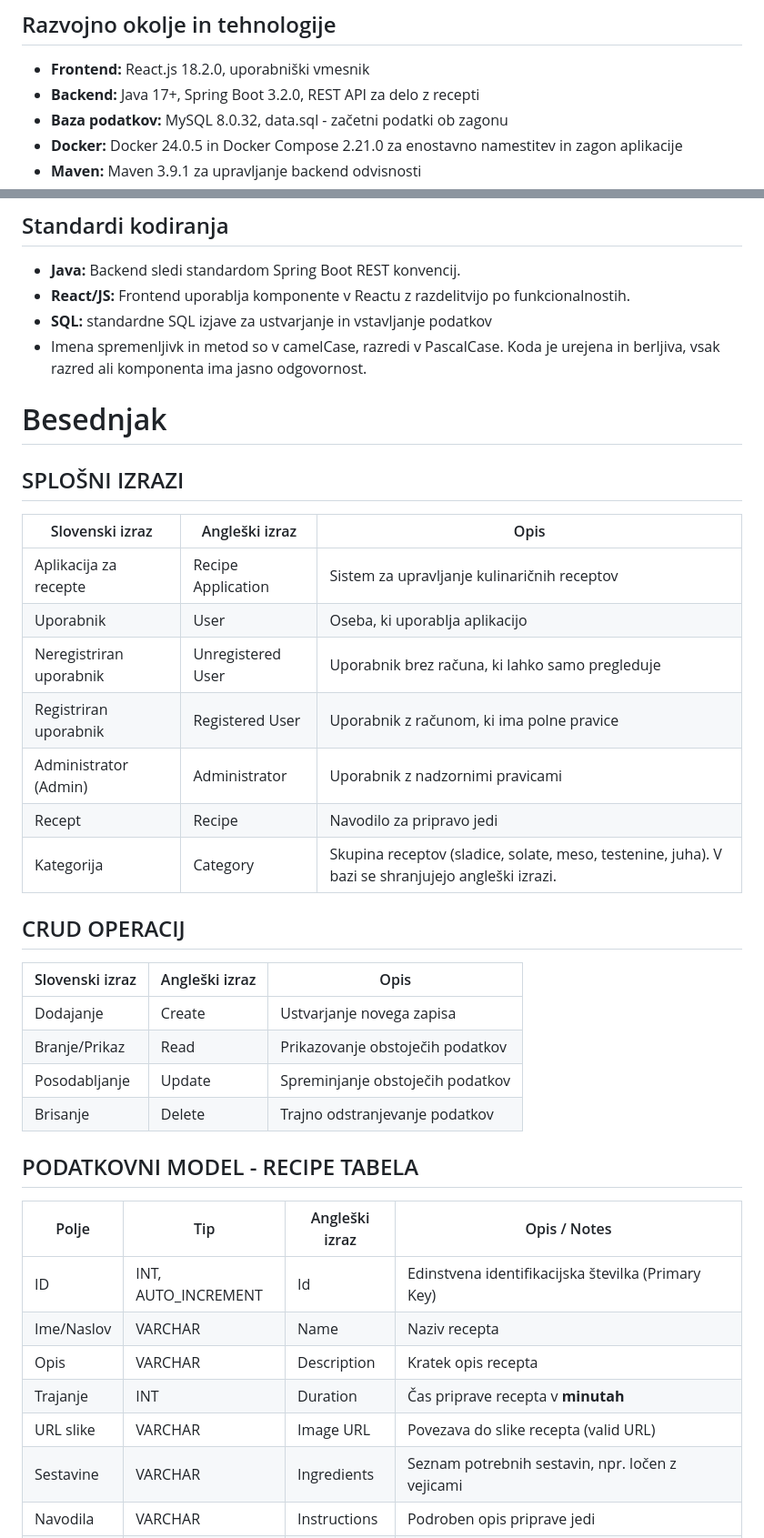
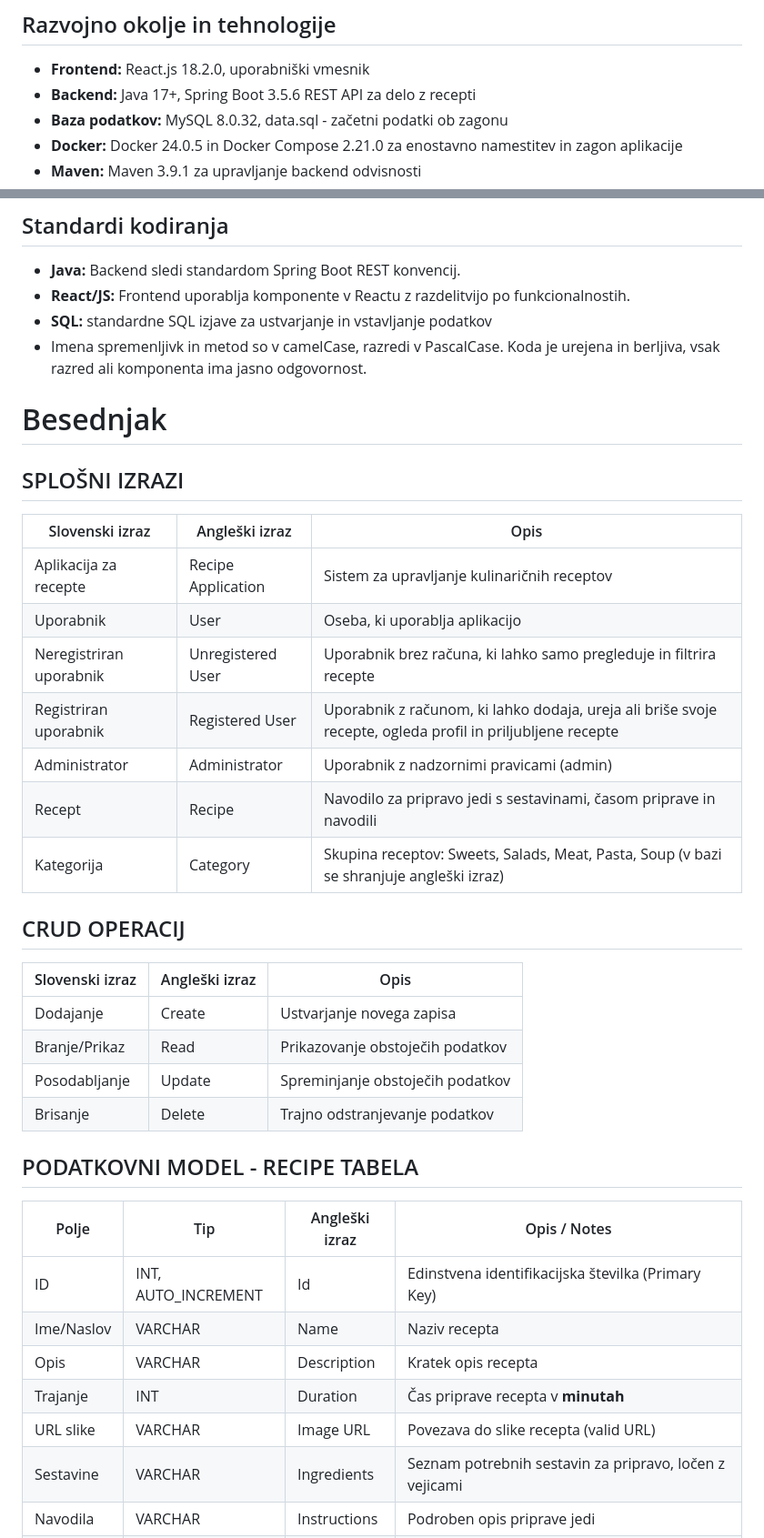
Before and after one commit to ivajaneva/ris-recipe-project, a Markdown page: README.md, 2 parts joined by grey strips. Shown at 91% size. GitHub-like rendering.

Commit message:
Posodobljen README.md

```diff
--- a/README.md
+++ b/README.md
@@ -35,7 +35,7 @@ vedno pri roki za ustvarjanje, urejanje in uporabo.
 
 ## Razvojno okolje in tehnologije
 - **Frontend:** React.js 18.2.0, uporabniški vmesnik
-- **Backend:** Java 17+, Spring Boot 3.2.0, REST API za delo z recepti
+- **Backend:** Java 17+, Spring Boot 3.5.6 REST API za delo z recepti
 - **Baza podatkov:** MySQL 8.0.32, data.sql - začetni podatki ob zagonu
 - **Docker:** Docker 24.0.5 in Docker Compose 2.21.0 za enostavno namestitev in zagon aplikacije
 - **Maven:** Maven 3.9.1 za upravljanje backend odvisnosti
@@ -48,40 +48,39 @@ vedno pri roki za ustvarjanje, urejanje in uporabo.
 - **SQL:** standardne SQL izjave za ustvarjanje in vstavljanje podatkov
 - Imena spremenljivk in metod so v camelCase, razredi v PascalCase.
   Koda je urejena in berljiva, vsak razred ali komponenta ima jasno odgovornost.
-
 # Besednjak
 
 ## SPLOŠNI IZRAZI
 
-| Slovenski izraz         | Angleški izraz       | Opis                                       |
-|------------------------|-------------------|-------------------------------------------|
-| Aplikacija za recepte   | Recipe Application | Sistem za upravljanje kulinaričnih receptov |
-| Uporabnik               | User               | Oseba, ki uporablja aplikacijo            |
-| Neregistriran uporabnik | Unregistered User  | Uporabnik brez računa, ki lahko samo pregleduje |
-| Registriran uporabnik   | Registered User    | Uporabnik z računom, ki ima polne pravice |
-| Administrator (Admin)   | Administrator      | Uporabnik z nadzornimi pravicami         |
-| Recept                  | Recipe             | Navodilo za pripravo jedi                 |
-| Kategorija              | Category           | Skupina receptov (sladice, solate, meso, testenine, juha). V bazi se shranjujejo angleški izrazi. |
+| Slovenski izraz         | Angleški izraz       | Opis                                                                 |
+|------------------------|-------------------|----------------------------------------------------------------------|
+| Aplikacija za recepte   | Recipe Application | Sistem za upravljanje kulinaričnih receptov                          |
+| Uporabnik               | User               | Oseba, ki uporablja aplikacijo                                       |
+| Neregistriran uporabnik | Unregistered User  | Uporabnik brez računa, ki lahko samo pregleduje in filtrira recepte  |
+| Registriran uporabnik   | Registered User    | Uporabnik z računom, ki lahko dodaja, ureja ali briše svoje recepte, ogleda profil in priljubljene recepte |
+| Administrator           | Administrator      | Uporabnik z nadzornimi pravicami (admin)                             |
+| Recept                  | Recipe             | Navodilo za pripravo jedi s sestavinami, časom priprave in navodili |
+| Kategorija              | Category           | Skupina receptov: Sweets, Salads, Meat, Pasta, Soup (v bazi se shranjuje angleški izraz) |
 
 ## CRUD OPERACIJ
 
-| Slovenski izraz      | Angleški izraz | Opis                               |
-|---------------------|----------------|-----------------------------------|
-| Dodajanje            | Create         | Ustvarjanje novega zapisa         |
-| Branje/Prikaz        | Read           | Prikazovanje obstoječih podatkov  |
-| Posodabljanje        | Update         | Spreminjanje obstoječih podatkov  |
-| Brisanje             | Delete         | Trajno odstranjevanje podatkov    |
+| Slovenski izraz      | Angleški izraz | Opis                             |
+|---------------------|----------------|----------------------------------|
+| Dodajanje            | Create         | Ustvarjanje novega zapisa       |
+| Branje/Prikaz        | Read           | Prikazovanje obstoječih podatkov |
+| Posodabljanje        | Update         | Spreminjanje obstoječih podatkov |
+| Brisanje             | Delete         | Trajno odstranjevanje podatkov   |
 
 ## PODATKOVNI MODEL - RECIPE TABELA
 
 | Polje        | Tip                | Angleški izraz   | Opis / Notes                                                                 |
 |--------------|------------------|----------------|----------------------------------------------------------------------------|
-| ID           | INT, AUTO_INCREMENT | Id             | Edinstvena identifikacijska številka (Primary Key)                         |
+| ID           | INT, AUTO_INCREMENT | Id             | Edinstvena identifikacijska številka (Primary Key)                          |
 | Ime/Naslov   | VARCHAR           | Name           | Naziv recepta                                                              |
 | Opis         | VARCHAR           | Description    | Kratek opis recepta                                                        |
 | Trajanje     | INT               | Duration       | Čas priprave recepta v **minutah**                                        |
 | URL slike    | VARCHAR           | Image URL      | Povezava do slike recepta (valid URL)                                      |
-| Sestavine    | VARCHAR           | Ingredients    | Seznam potrebnih sestavin, npr. ločen z vejicami                           |
+| Sestavine    | VARCHAR           | Ingredients    | Seznam potrebnih sestavin za pripravo, ločen z vejicami                    |
 | Navodila     | VARCHAR           | Instructions   | Podroben opis priprave jedi                                               |
 | Kategorija   | VARCHAR           | Category       | Vrsta jedi. Možne vrednosti: **Sweets (Sladice), Salads (Solate), Meat (Meso), Pasta (Testenine), Soup (Juha)** |
 
```
Also changed, not shown: other parts of README.md (+23 -36 lines).
